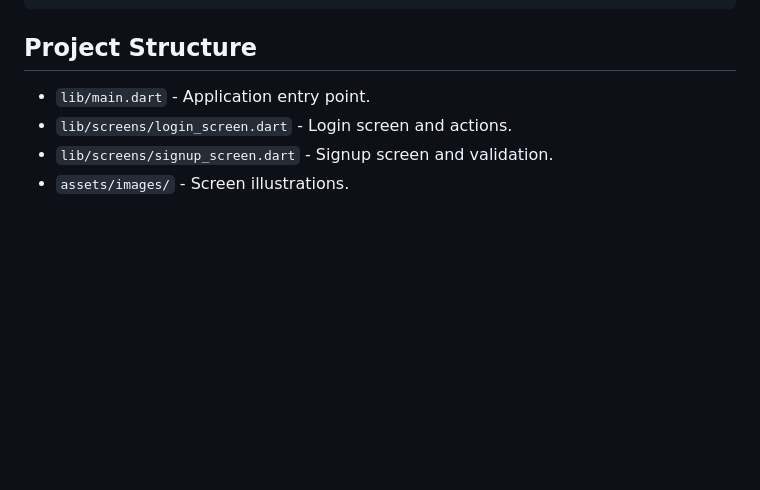
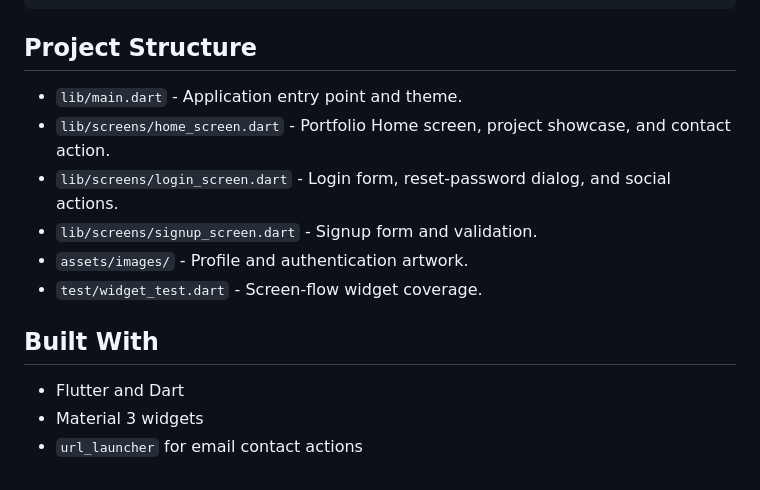
Before and after one commit to Waqashaider512/Login_Signup_Screens, a Markdown page: README.md, the part around one of its changes. Rendered like a GitHub page; blank space fills up the shorter version.

```diff
--- a/README.md
+++ b/README.md
@@ -41,7 +70,15 @@ flutter analyze
 
 ## Project Structure
 
-- `lib/main.dart` - Application entry point.
-- `lib/screens/login_screen.dart` - Login screen and actions.
-- `lib/screens/signup_screen.dart` - Signup screen and validation.
-- `assets/images/` - Screen illustrations.
+- `lib/main.dart` - Application entry point and theme.
+- `lib/screens/home_screen.dart` - Portfolio Home screen, project showcase, and contact action.
+- `lib/screens/login_screen.dart` - Login form, reset-password dialog, and social actions.
+- `lib/screens/signup_screen.dart` - Signup form and validation.
+- `assets/images/` - Profile and authentication artwork.
+- `test/widget_test.dart` - Screen-flow widget coverage.
+
+## Built With
+
+- Flutter and Dart
+- Material 3 widgets
+- `url_launcher` for email contact actions
```
Also changed, not shown: other parts of README.md (+52 -23 lines), screenshots/home.png (added), screenshots/login.png (added), screenshots/signup.png (added), 2 other files.
